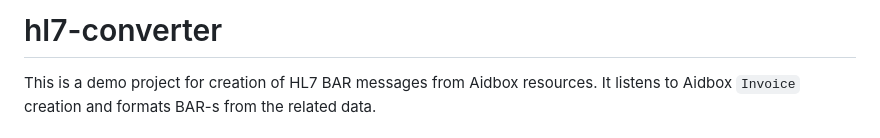
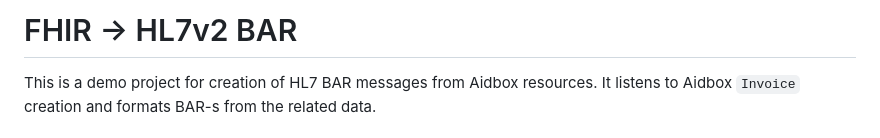
Before and after one commit to Aidbox/examples, a Markdown page: aidbox-integrations/to-hl7-v2/README.md, the part around the change. Drawn GitHub-style.

Commit message:
Deploying to gh-pages from @ Aidbox/examples@32084169f4debbcafc4c8760e8bf7fbabc8f7308 🚀

```diff
--- a/aidbox-integrations/to-hl7-v2/README.md
+++ b/aidbox-integrations/to-hl7-v2/README.md
@@ -1,4 +1,4 @@
-# hl7-converter
+# FHIR -> HL7v2 BAR
 
 This is a demo project for creation of HL7 BAR messages from Aidbox resources.
 It listens to Aidbox `Invoice` creation and formats BAR-s from the related data.
```
